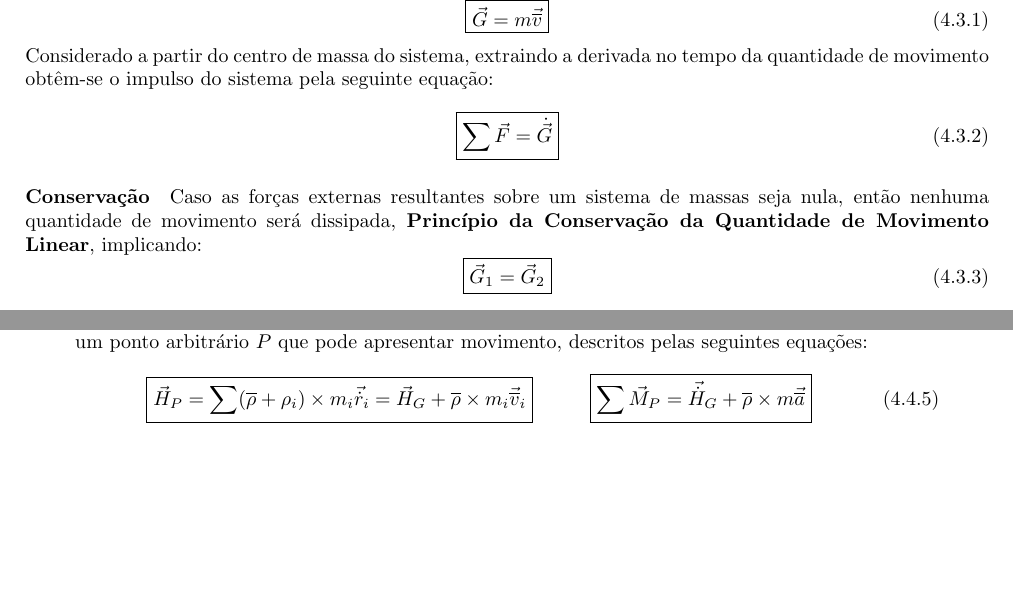
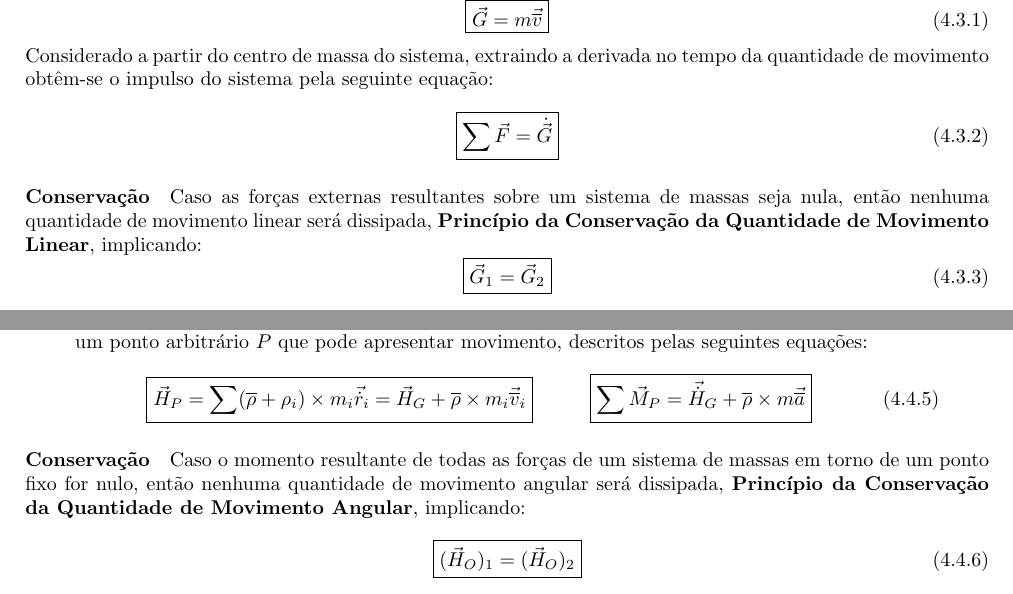
Before and after one commit to tr0fin0/classes_unicamp, a LaTeX document (em404/em404.tex): two parts of pages 10 and 11 of 11, joined at a grey line, cut so that both start at the same text, the shorter picture padded with empty space. Compiled offline with pdfLaTeX.

```diff
--- a/em404/em404.tex
+++ b/em404/em404.tex
@@ -694,7 +694,7 @@
                     }
                 \end{equation}
 
-            \paragraph{Conservação}Caso as forças externas resultantes sobre um sistema de massas seja nula, então nenhuma quantidade de movimento será dissipada, \textbf{Princípio da Conservação da Quantidade de Movimento Linear}, implicando:
+            \paragraph{Conservação}Caso as forças externas resultantes sobre um sistema de massas seja nula, então nenhuma quantidade de movimento linear será dissipada, \textbf{Princípio da Conservação da Quantidade de Movimento Linear}, implicando:
                 \begin{equation}
                     \boxed{
                         \vec{G}_{1} = \vec{G}_{2}
@@ -763,4 +763,11 @@
                         \end{equation}
                 \end{enumerate}
 
+            \paragraph{Conservação}Caso o momento resultante de todas as forças de um sistema de massas em torno de um ponto fixo for nulo, então nenhuma quantidade de movimento angular será dissipada, \textbf{Princípio da Conservação da Quantidade de Movimento Angular}, implicando:
+                \begin{equation}
+                    \boxed{
+                        (\vec{H}_{O})_{1} = (\vec{H}_{O})_{2}
+                    }
+                \end{equation}
+
 \end{document}
```
